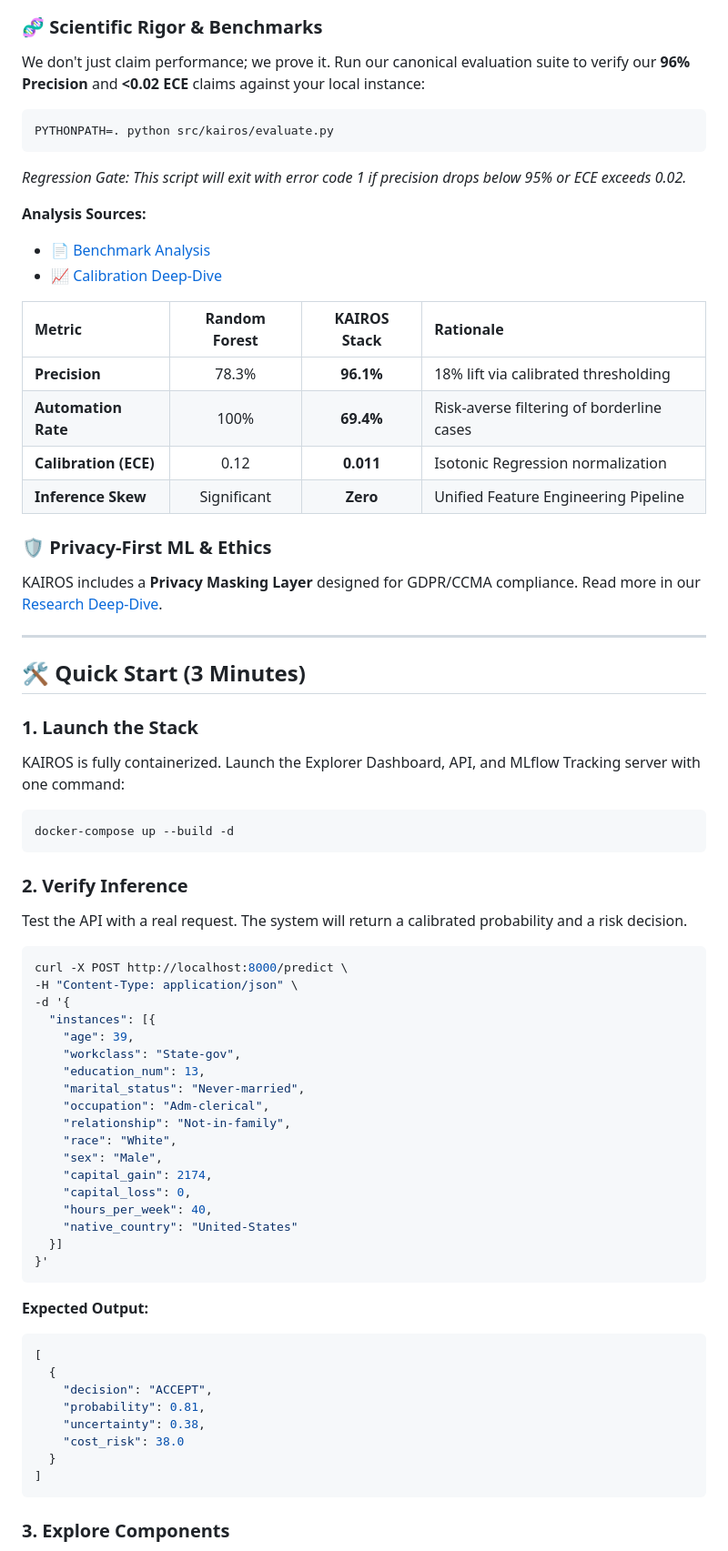
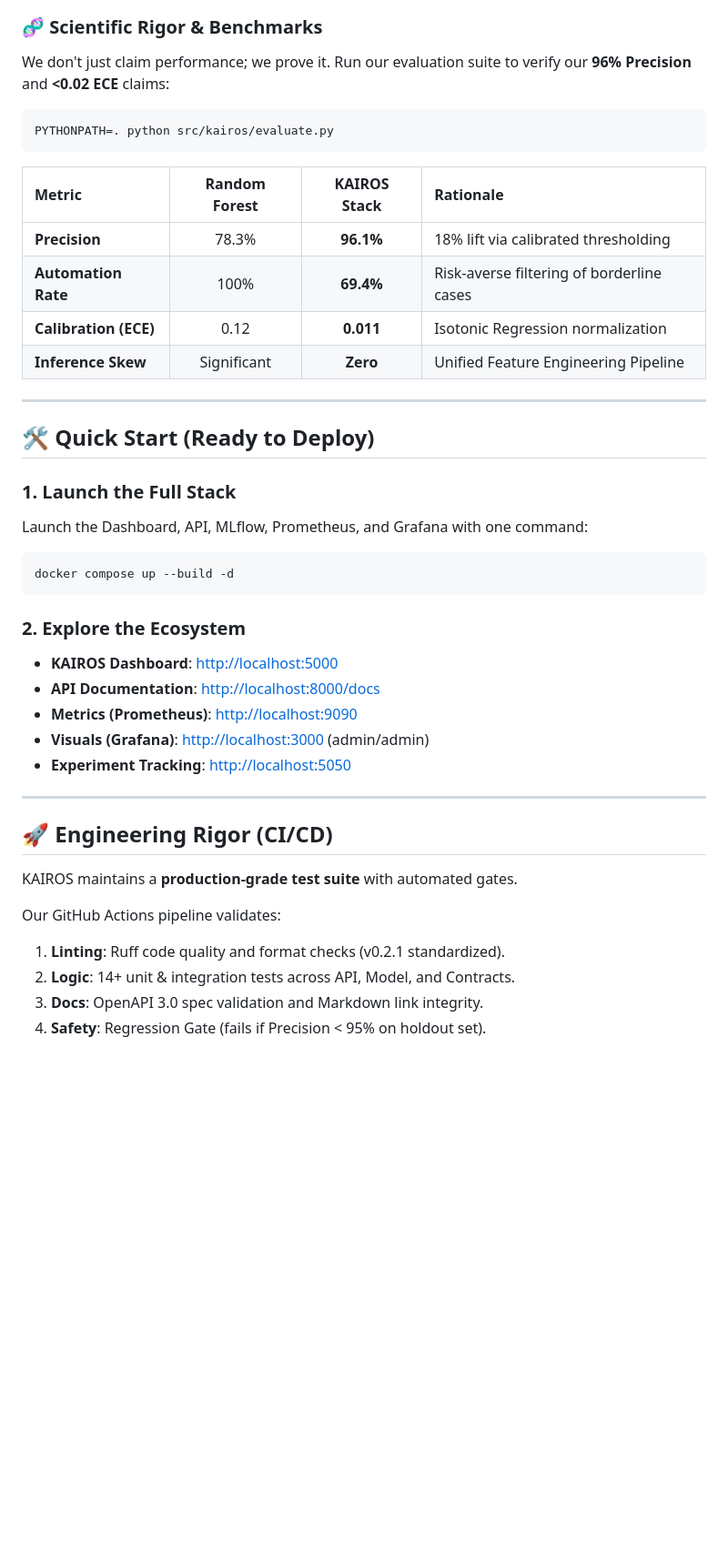
Before and after one commit to AbhijitMore/kairos, a Markdown page: README.md, the part around one of its changes. Shown at 91% size. Rendered like a GitHub page; blank space fills up the shorter version.

````diff
--- a/README.md
+++ b/README.md
@@ -73,18 +68,11 @@ graph TD
 
 ### 🧬 Scientific Rigor & Benchmarks
 
-We don't just claim performance; we prove it. Run our canonical evaluation suite to verify our **96% Precision** and **<0.02 ECE** claims against your local instance:
+We don't just claim performance; we prove it. Run our evaluation suite to verify our **96% Precision** and **<0.02 ECE** claims:
 
 ```bash
 PYTHONPATH=. python src/kairos/evaluate.py
 ```
-
-_Regression Gate: This script will exit with error code 1 if precision drops below 95% or ECE exceeds 0.02._
-
-**Analysis Sources:**
-
-- 📄 [Benchmark Analysis](notebooks/benchmark_evaluation.ipynb)
-- 📈 [Calibration Deep-Dive](notebooks/calibration_analysis.ipynb)
 
 | Metric                | Random Forest | **KAIROS Stack** | Rationale                                 |
 | :-------------------- | :-----------: | :--------------: | :---------------------------------------- |
@@ -93,59 +81,37 @@ _Regression Gate: This script will exit with error code 1 if precision drops bel
 | **Calibration (ECE)** |     0.12      |    **0.011**     | Isotonic Regression normalization         |
 | **Inference Skew**    |  Significant  |     **Zero**     | Unified Feature Engineering Pipeline      |
 
-### 🛡️ Privacy-First ML & Ethics
+---
 
-KAIROS includes a **Privacy Masking Layer** designed for GDPR/CCMA compliance. Read more in our [Research Deep-Dive](docs/RESEARCH.md).
+## 🛠 Quick Start (Ready to Deploy)
+
+### 1. Launch the Full Stack
+
+Launch the Dashboard, API, MLflow, Prometheus, and Grafana with one command:
+
+```bash
+docker compose up --build -d
+```
+
+### 2. Explore the Ecosystem
+
+- **KAIROS Dashboard**: [http://localhost:5000](http://localhost:5000)
+- **API Documentation**: [http://localhost:8000/docs](http://localhost:8000/docs)
+- **Metrics (Prometheus)**: [http://localhost:9090](http://localhost:9090)
+- **Visuals (Grafana)**: [http://localhost:3000](http://localhost:3000) (admin/admin)
+- **Experiment Tracking**: [http://localhost:5050](http://localhost:5050)
 
 ---
 
-## 🛠 Quick Start (3 Minutes)
+## 🚀 Engineering Rigor (CI/CD)
 
-### 1. Launch the Stack
+KAIROS maintains a **production-grade test suite** with automated gates.
 
-KAIROS is fully containerized. Launch the Explorer Dashboard, API, and MLflow Tracking server with one command:
+Our GitHub Actions pipeline validates:
+
+1. **Linting**: Ruff code quality and format checks (v0.2.1 standardized).
+2. **Logic**: 14+ unit & integration tests across API, Model, and Contracts.
+3. **Docs**: OpenAPI 3.0 spec validation and Markdown link integrity.
+4. **Safety**: Regression Gate (fails if Precision < 95% on holdout set).
 
 ```bash
-docker-compose up --build -d
-```
-
-### 2. Verify Inference
-
-Test the API with a real request. The system will return a calibrated probability and a risk decision.
-
-```bash
-curl -X POST http://localhost:8000/predict \
--H "Content-Type: application/json" \
--d '{
-  "instances": [{
-    "age": 39,
-    "workclass": "State-gov",
-    "education_num": 13,
-    "marital_status": "Never-married",
-    "occupation": "Adm-clerical",
-    "relationship": "Not-in-family",
-    "race": "White",
-    "sex": "Male",
-    "capital_gain": 2174,
-    "capital_loss": 0,
-    "hours_per_week": 40,
-    "native_country": "United-States"
-  }]
-}'
-```
-
-**Expected Output:**
-
-```json
-[
-  {
-    "decision": "ACCEPT",
-    "probability": 0.81,
-    "uncertainty": 0.38,
-    "cost_risk": 38.0
-  }
-]
-```
-
-### 3. Explore Components
-
````
Also changed, not shown: other parts of README.md (+20 -73 lines).
